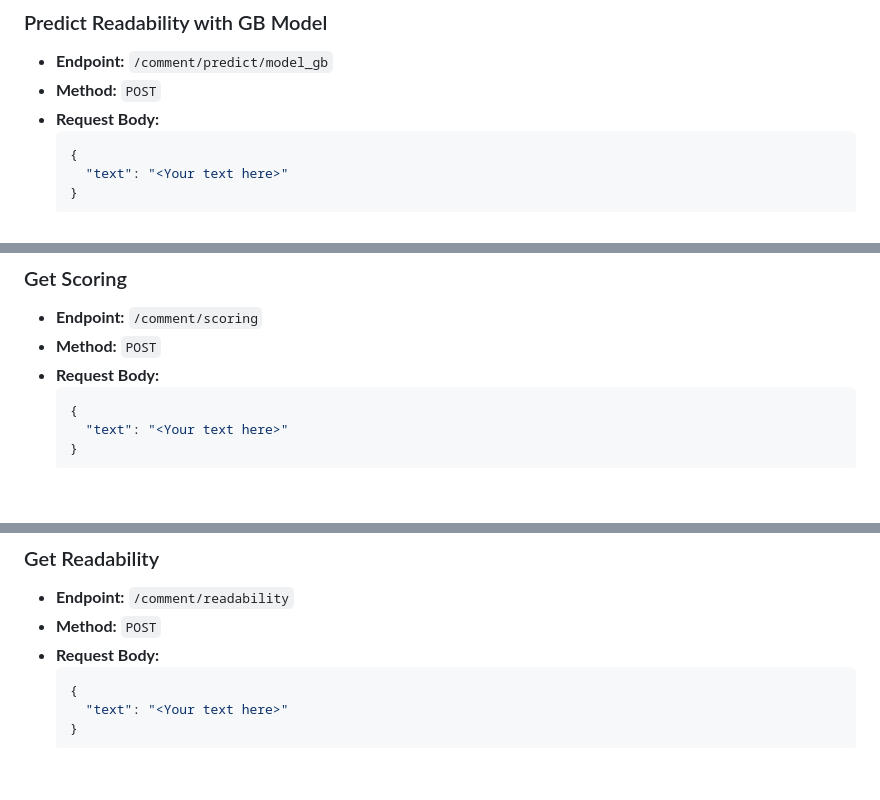
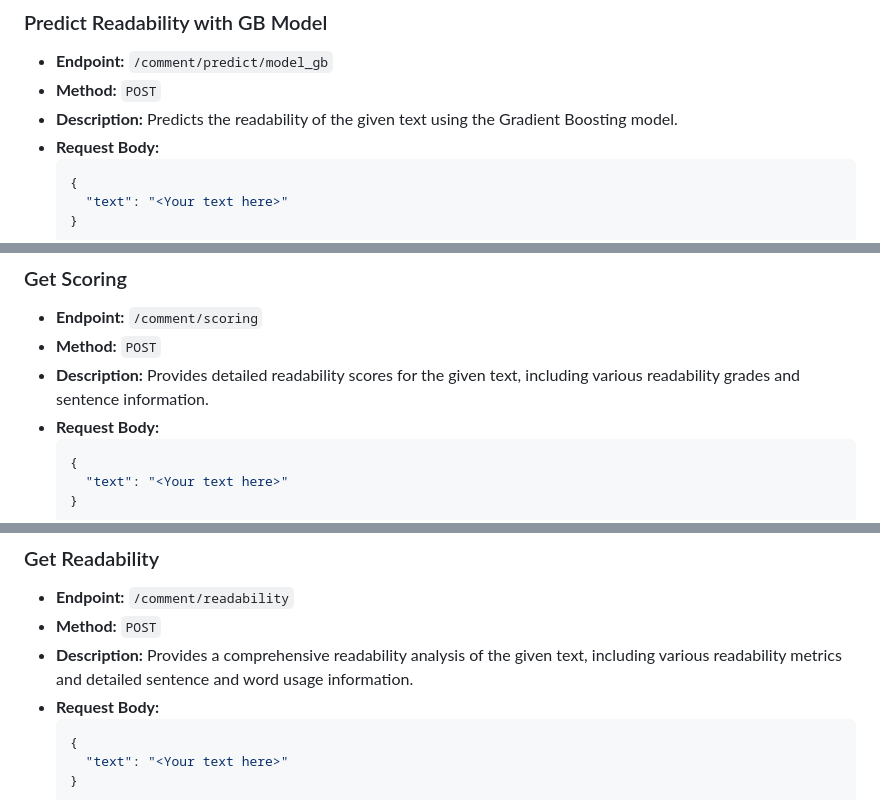
Before and after one commit to feliperussi/health-literacy-api-backend, a Markdown page: README.md, 3 parts joined by grey strips. Drawn GitHub-style; blank space fills up the shorter version.

````diff
--- a/README.md
+++ b/README.md
@@ -137,6 +137,7 @@ Certainly! Here's the `API Endpoints` section in markdown code:
 
 - **Endpoint:** `/comment/predict/model_gb`
 - **Method:** `POST`
+- **Description:** Predicts the readability of the given text using the Gradient Boosting model.
 - **Request Body:**
   ```json
   {
@@ -156,6 +157,7 @@ Certainly! Here's the `API Endpoints` section in markdown code:
 
 - **Endpoint:** `/comment/scoring`
 - **Method:** `POST`
+- **Description:** Provides detailed readability scores for the given text, including various readability grades and sentence information.
 - **Request Body:**
   ```json
   {
@@ -196,6 +199,7 @@ Certainly! Here's the `API Endpoints` section in markdown code:
 
 - **Endpoint:** `/comment/readability`
 - **Method:** `POST`
+- **Description:** Provides a comprehensive readability analysis of the given text, including various readability metrics and detailed sentence and word usage information.
 - **Request Body:**
   ```json
   {
````
Also changed, not shown: other parts of README.md (+4 -3 lines).
